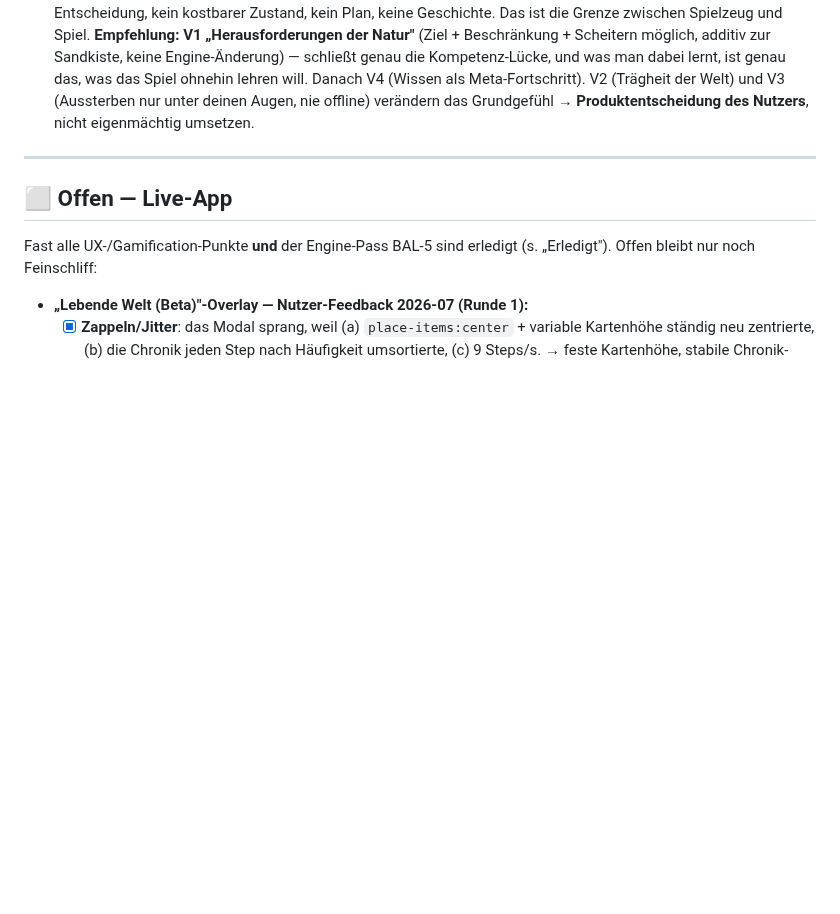
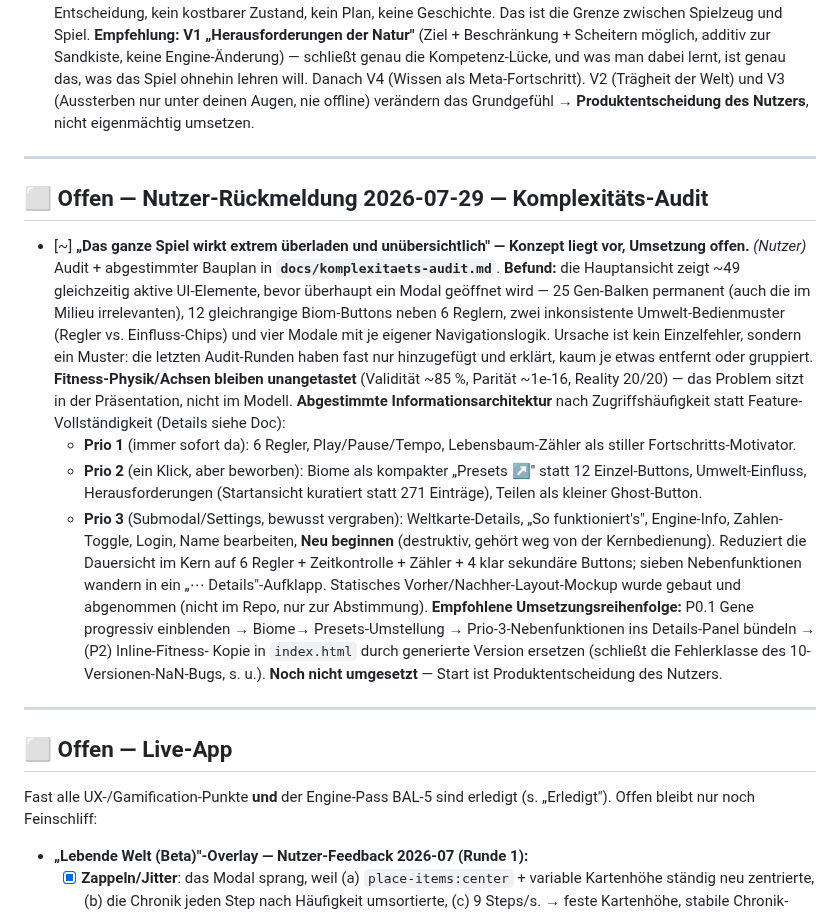
Before and after one commit to allawallabedalla/evolve, a Markdown page: BACKLOG.md, the part around the change. Rendered like a GitHub page; blank space fills up the shorter version.

```diff
--- a/BACKLOG.md
+++ b/BACKLOG.md
@@ -461,6 +461,40 @@ Drei Punkte aus dem Spielen der v0.70.0:
 
 ---
 
+## ⬜ Offen — Nutzer-Rückmeldung 2026-07-29 — Komplexitäts-Audit
+
+- [~] **„Das ganze Spiel wirkt extrem überladen und unübersichtlich" — Konzept liegt vor,
+  Umsetzung offen.** *(Nutzer)* Audit + abgestimmter Bauplan in
+  **`docs/komplexitaets-audit.md`**.
+  **Befund:** die Hauptansicht zeigt ~49 gleichzeitig aktive UI-Elemente, bevor überhaupt ein
+  Modal geöffnet wird — 25 Gen-Balken permanent (auch die im Milieu irrelevanten), 12
+  gleichrangige Biom-Buttons neben 6 Reglern, zwei inkonsistente Umwelt-Bedienmuster (Regler
+  vs. Einfluss-Chips) und vier Modale mit je eigener Navigationslogik. Ursache ist kein
+  Einzelfehler, sondern ein Muster: die letzten Audit-Runden haben fast nur hinzugefügt und
+  erklärt, kaum je etwas entfernt oder gruppiert.
+  **Fitness-Physik/Achsen bleiben unangetastet** (Validität ~85 %, Parität ~1e-16, Reality
+  20/20) — das Problem sitzt in der Präsentation, nicht im Modell.
+  **Abgestimmte Informationsarchitektur** nach Zugriffshäufigkeit statt Feature-Vollständigkeit
+  (Details siehe Doc):
+  - **Prio 1** (immer sofort da): 6 Regler, Play/Pause/Tempo, Lebensbaum-Zähler als stiller
+    Fortschritts-Motivator.
+  - **Prio 2** (ein Klick, aber beworben): Biome als kompakter „Presets ↗" statt 12
+    Einzel-Buttons, Umwelt-Einfluss, Herausforderungen (Startansicht kuratiert statt 271
+    Einträge), Teilen als kleiner Ghost-Button.
+  - **Prio 3** (Submodal/Settings, bewusst vergraben): Weltkarte-Details, „So funktioniert's",
+    Engine-Info, Zahlen-Toggle, Login, Name bearbeiten, **Neu beginnen** (destruktiv, gehört
+    weg von der Kernbedienung).
+  Reduziert die Dauersicht im Kern auf 6 Regler + Zeitkontrolle + Zähler + 4 klar
+  sekundäre Buttons; sieben Nebenfunktionen wandern in ein „⋯ Details"-Aufklapp.
+  Statisches Vorher/Nachher-Layout-Mockup wurde gebaut und abgenommen (nicht im Repo, nur zur
+  Abstimmung). **Empfohlene Umsetzungsreihenfolge:** P0.1 Gene progressiv einblenden → Biome→
+  Presets-Umstellung → Prio-3-Nebenfunktionen ins Details-Panel bündeln → (P2) Inline-Fitness-
+  Kopie in `index.html` durch generierte Version ersetzen (schließt die Fehlerklasse des
+  10-Versionen-NaN-Bugs, s. u.). **Noch nicht umgesetzt** — Start ist Produktentscheidung des
+  Nutzers.
+
+---
+
 ## ⬜ Offen — Live-App
 
 Fast alle UX-/Gamification-Punkte **und** der Engine-Pass BAL-5 sind erledigt (s. „Erledigt").
```
Also changed, not shown: docs/komplexitaets-audit.md (added, +181 -0 lines).
